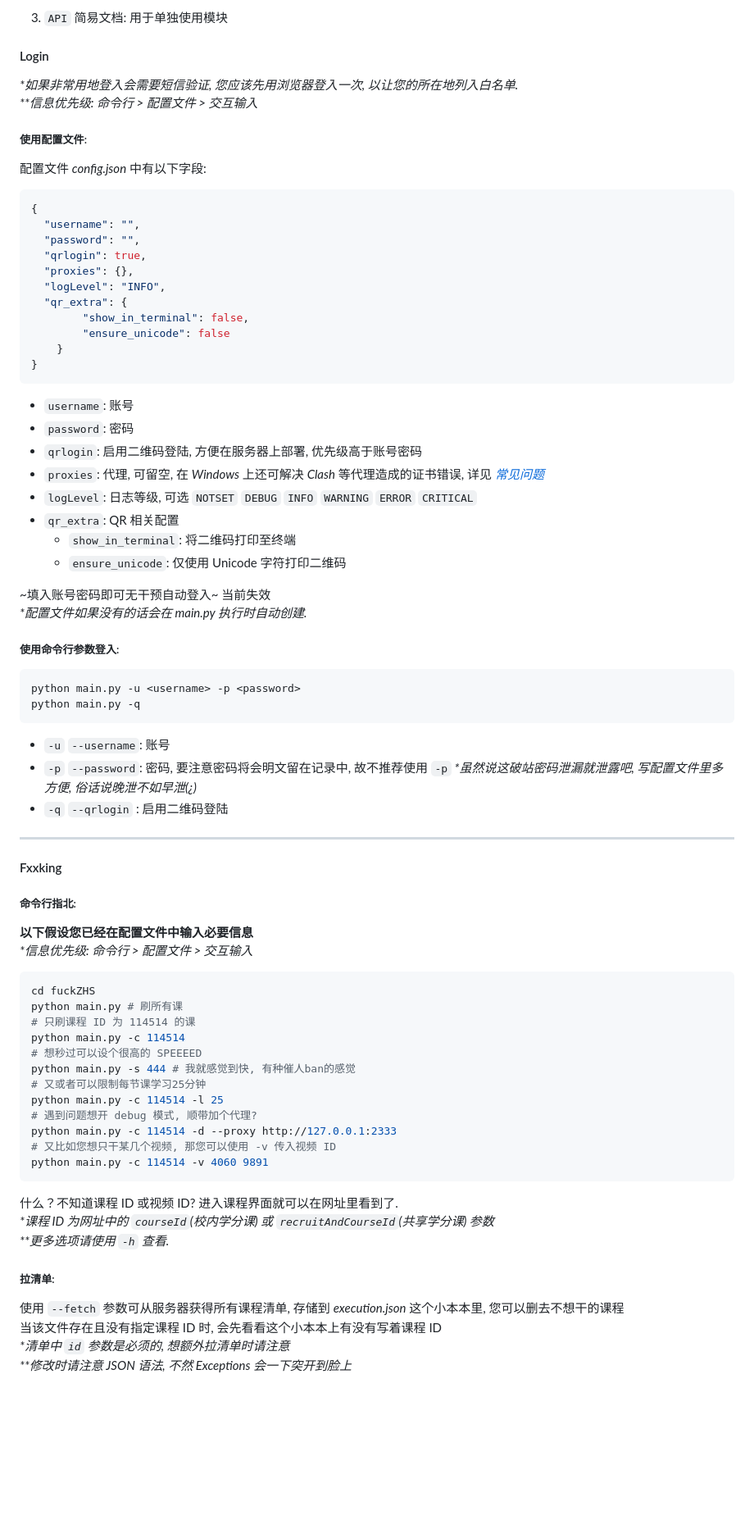
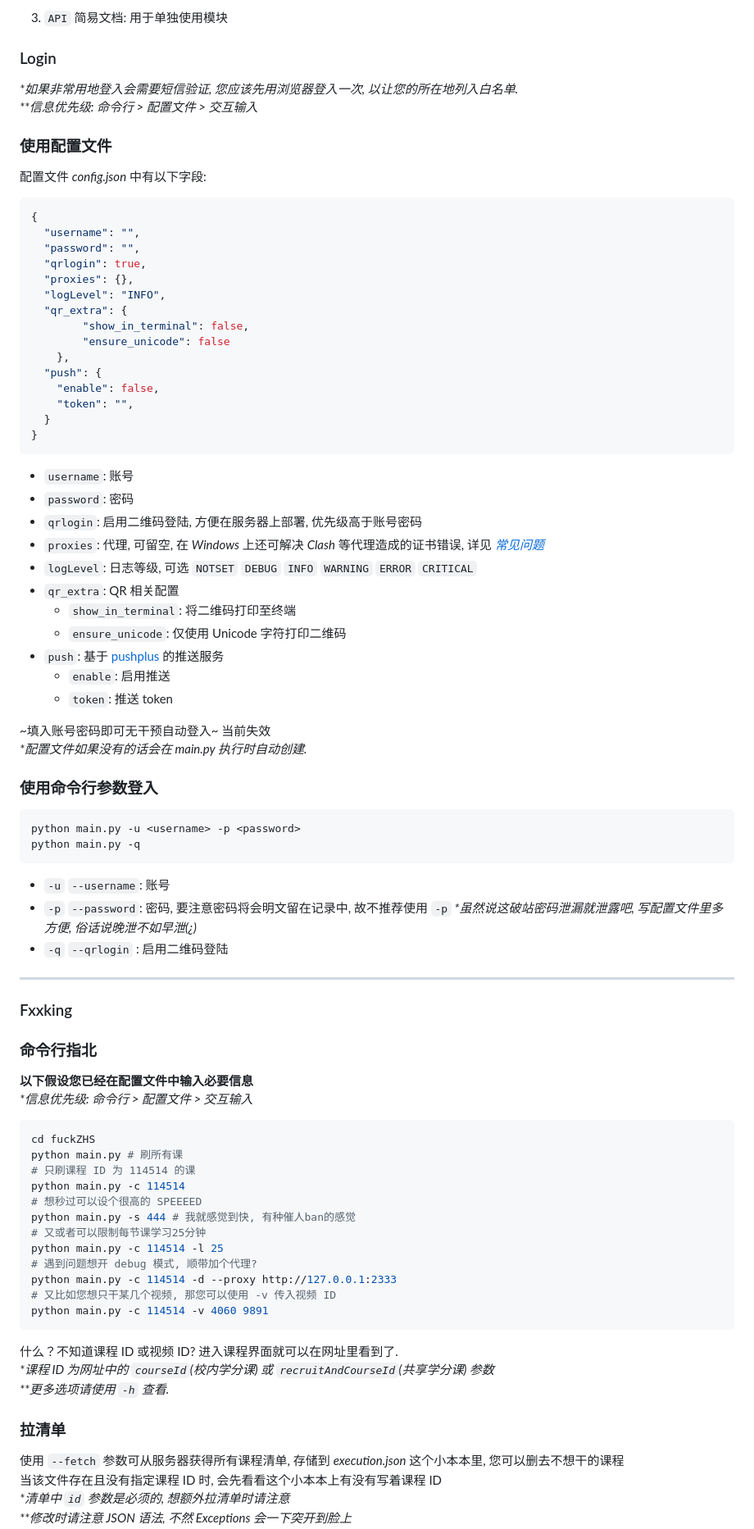
Before and after one commit to VermiIIi0n/fuckZHS, a Markdown page: README.md, the part around one of its changes. Shown at 82% size. GitHub-like rendering; blank space fills up the shorter version.

````diff
--- a/README.md
+++ b/README.md
@@ -47,11 +69,15 @@
 
 3. `API` 简易文档: 用于单独使用模块
 
-#### Login
+### Login
+
   _*如果非常用地登入会需要短信验证, 您应该先用浏览器登入一次, 以让您的所在地列入白名单._
   _**信息优先级: 命令行 > 配置文件 > 交互输入_
-##### 使用配置文件:
+
+### 使用配置文件
+
 配置文件 _config.json_ 中有以下字段:
+
 ```JSON
 {
   "username": "",
@@ -62,9 +88,14 @@
   "qr_extra": {
         "show_in_terminal": false,
         "ensure_unicode": false
-    }
+    },
+  "push": {
+    "enable": false,
+    "token": "",
+  }
 }
 ```
+
 * `username`: 账号
 * `password`: 密码
 * `qrlogin`: 启用二维码登陆, 方便在服务器上部署, 优先级高于账号密码
@@ -72,25 +103,34 @@
 * `logLevel`: 日志等级, 可选 `NOTSET` `DEBUG` `INFO` `WARNING` `ERROR` `CRITICAL`
 * `qr_extra`: QR 相关配置
-   * `show_in_terminal`: 将二维码打印至终端
-   * `ensure_unicode`: 仅使用 Unicode 字符打印二维码
+  * `show_in_terminal`: 将二维码打印至终端
+  * `ensure_unicode`: 仅使用 Unicode 字符打印二维码
+* `push`: 基于 [pushplus](https://www.pushplus.plus) 的推送服务
+  * `enable`: 启用推送
+  * `token`: 推送 token
 
 ~填入账号密码即可无干预自动登入~ 当前失效
  _*配置文件如果没有的话会在 main.py 执行时自动创建._
 
-##### 使用命令行参数登入:
+### 使用命令行参数登入
+
 ```bash
 python main.py -u <username> -p <password>
 python main.py -q
 ```
+
 * `-u` `--username`: 账号
 * `-p` `--password`: 密码, 要注意密码将会明文留在记录中, 故不推荐使用 `-p` _*虽然说这破站密码泄漏就泄露吧, 写配置文件里多方便, 俗话说晚泄不如早泄(¿)_
 * `-q` `--qrlogin` : 启用二维码登陆
 
 ***
-#### Fxxking
-##### 命令行指北:
+
+### Fxxking
+
+### 命令行指北
+
 **以下假设您已经在配置文件中输入必要信息**
   _*信息优先级: 命令行 > 配置文件 > 交互输入_
+
 ```bash
 cd fuckZHS
 python main.py # 刷所有课
@@ -105,11 +145,13 @@ python main.py -c 114514 -d --proxy http://127.0.0.1:2333
 # 又比如您想只干某几个视频, 那您可以使用 -v 传入视频 ID
 python main.py -c 114514 -v 4060 9891
 ```
+
 什么？不知道课程 ID 或视频 ID? 进入课程界面就可以在网址里看到了.
   _*课程 ID 为网址中的 `courseId`(校内学分课) 或 `recruitAndCourseId`(共享学分课) 参数_
   _**更多选项请使用 `-h` 查看._
 
-##### 拉清单:
+### 拉清单
+
 使用 `--fetch` 参数可从服务器获得所有课程清单, 存储到 _execution.json_ 这个小本本里, 您可以删去不想干的课程
 当该文件存在且没有指定课程 ID 时, 会先看看这个小本本上有没有写着课程 ID
 _*清单中 `id` 参数是必须的, 想额外拉清单时请注意_
````
Also changed, not shown: other parts of README.md (+103 -31 lines), images/dragon.jpg (added).
